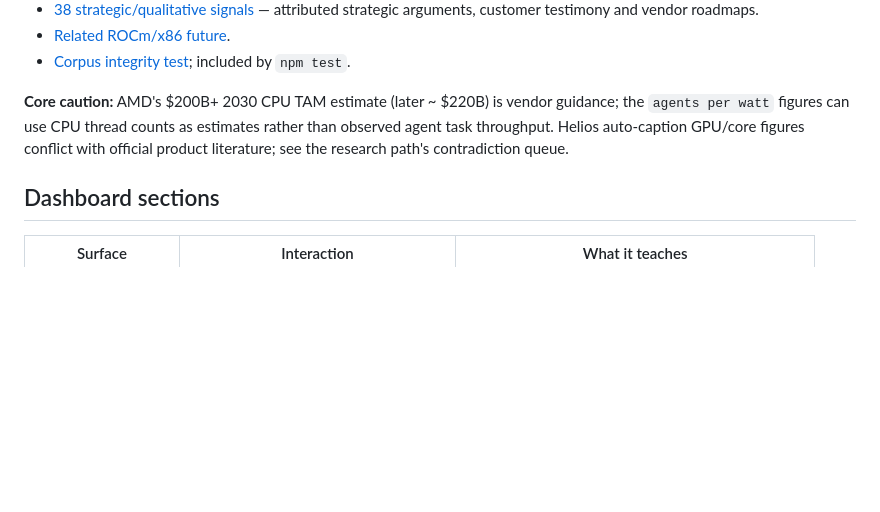
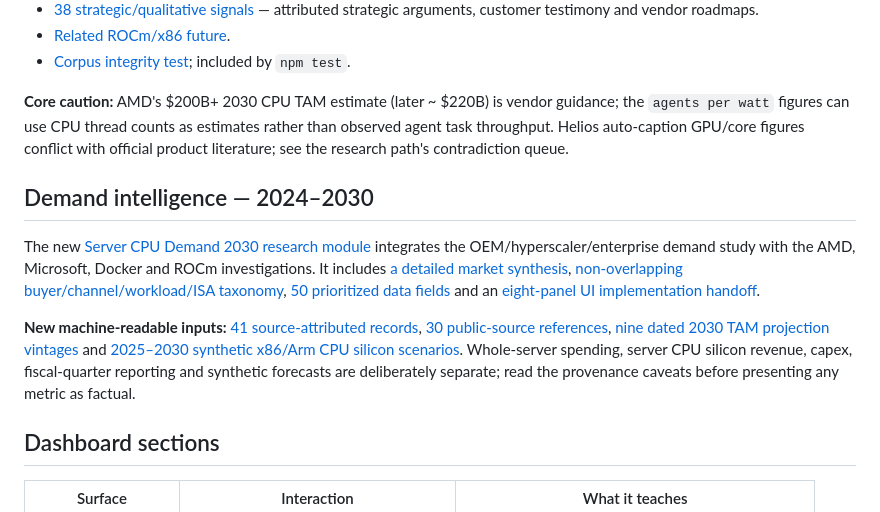
Before and after one commit to owenservera/server-cpu-strategy-lab, a Markdown page: README.md, the part around the change. GitHub-like rendering; blank space fills up the shorter version.

Commit message:
docs: link completed 2030 demand research and integration handoff

```diff
--- a/README.md
+++ b/README.md
@@ -29,6 +29,12 @@ A July 2026 public AMD keynote has been indexed as a **research source**, not ac
 - [Corpus integrity test](tests/keynote-corpus.test.mjs); included by `npm test`.
 
 **Core caution:** AMD's $200B+ 2030 CPU TAM estimate (later ~ $220B) is vendor guidance; the `agents per watt` figures can use CPU thread counts as estimates rather than observed agent task throughput. Helios auto-caption GPU/core figures conflict with official product literature; see the research path's contradiction queue.
+
+## Demand intelligence — 2024–2030
+
+The new [Server CPU Demand 2030 research module](docs/research/demand-2030/README.md) integrates the OEM/hyperscaler/enterprise demand study with the AMD, Microsoft, Docker and ROCm investigations. It includes [a detailed market synthesis](docs/research/demand-2030/MARKET-SYNTHESIS.md), [non-overlapping buyer/channel/workload/ISA taxonomy](docs/research/demand-2030/TAXONOMY-AND-ACCOUNTING.md), [50 prioritized data fields](docs/research/demand-2030/DATA-DICTIONARY-AND-GAPS.md) and an [eight-panel UI implementation handoff](docs/research/demand-2030/DASHBOARD-HANDOFF.md).
+
+**New machine-readable inputs:** [41 source-attributed records](data/demand-2030/historical-and-forecast-evidence.csv), [30 public-source references](data/demand-2030/source-registry.json), [nine dated 2030 TAM projection vintages](data/demand-2030/tam-forecast-vintages.csv) and [2025–2030 synthetic x86/Arm CPU silicon scenarios](data/demand-2030/scenario-model.json). Whole-server spending, server CPU silicon revenue, capex, fiscal-quarter reporting and synthetic forecasts are deliberately separate; read the provenance caveats before presenting any metric as factual.
 
 ## Dashboard sections
 
```
